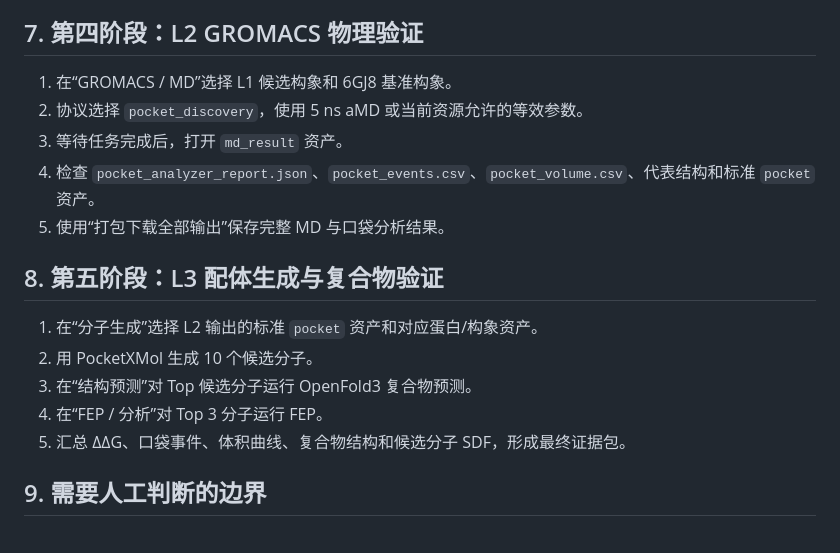
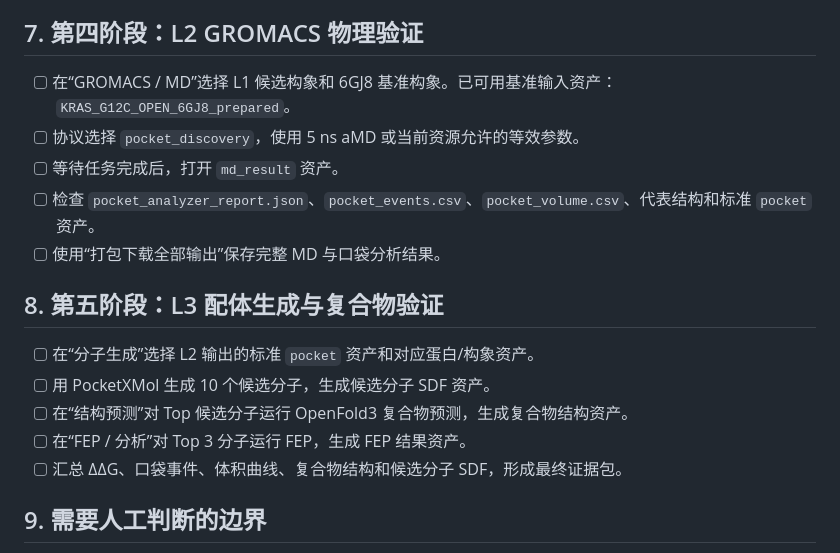
Before and after one commit to huluxiaohuowa/wa-dd-docs, a Markdown page: userguide/隐式口袋闭环验证执行参考.md, the part around one of its changes. Rendered like a GitHub page.

```diff
--- a/userguide/隐式口袋闭环验证执行参考.md
+++ b/userguide/隐式口袋闭环验证执行参考.md
@@ -61,19 +68,19 @@
 
 ## 7. 第四阶段：L2 GROMACS 物理验证
 
-1. 在“GROMACS / MD”选择 L1 候选构象和 6GJ8 基准构象。
-2. 协议选择 `pocket_discovery`，使用 5 ns aMD 或当前资源允许的等效参数。
-3. 等待任务完成后，打开 `md_result` 资产。
-4. 检查 `pocket_analyzer_report.json`、`pocket_events.csv`、`pocket_volume.csv`、代表结构和标准 `pocket` 资产。
-5. 使用“打包下载全部输出”保存完整 MD 与口袋分析结果。
+- [ ] 在“GROMACS / MD”选择 L1 候选构象和 6GJ8 基准构象。已可用基准输入资产：`KRAS_G12C_OPEN_6GJ8_prepared`。
+- [ ] 协议选择 `pocket_discovery`，使用 5 ns aMD 或当前资源允许的等效参数。
+- [ ] 等待任务完成后，打开 `md_result` 资产。
+- [ ] 检查 `pocket_analyzer_report.json`、`pocket_events.csv`、`pocket_volume.csv`、代表结构和标准 `pocket` 资产。
+- [ ] 使用“打包下载全部输出”保存完整 MD 与口袋分析结果。
 
 ## 8. 第五阶段：L3 配体生成与复合物验证
 
-1. 在“分子生成”选择 L2 输出的标准 `pocket` 资产和对应蛋白/构象资产。
-2. 用 PocketXMol 生成 10 个候选分子。
-3. 在“结构预测”对 Top 候选分子运行 OpenFold3 复合物预测。
-4. 在“FEP / 分析”对 Top 3 分子运行 FEP。
-5. 汇总 ΔΔG、口袋事件、体积曲线、复合物结构和候选分子 SDF，形成最终证据包。
+- [ ] 在“分子生成”选择 L2 输出的标准 `pocket` 资产和对应蛋白/构象资产。
+- [ ] 用 PocketXMol 生成 10 个候选分子，生成候选分子 SDF 资产。
+- [ ] 在“结构预测”对 Top 候选分子运行 OpenFold3 复合物预测，生成复合物结构资产。
+- [ ] 在“FEP / 分析”对 Top 3 分子运行 FEP，生成 FEP 结果资产。
+- [ ] 汇总 ΔΔG、口袋事件、体积曲线、复合物结构和候选分子 SDF，形成最终证据包。
 
 ## 9. 需要人工判断的边界
 
```
Also changed, not shown: other parts of userguide/隐式口袋闭环验证执行参考.md (+27 -20 lines).
